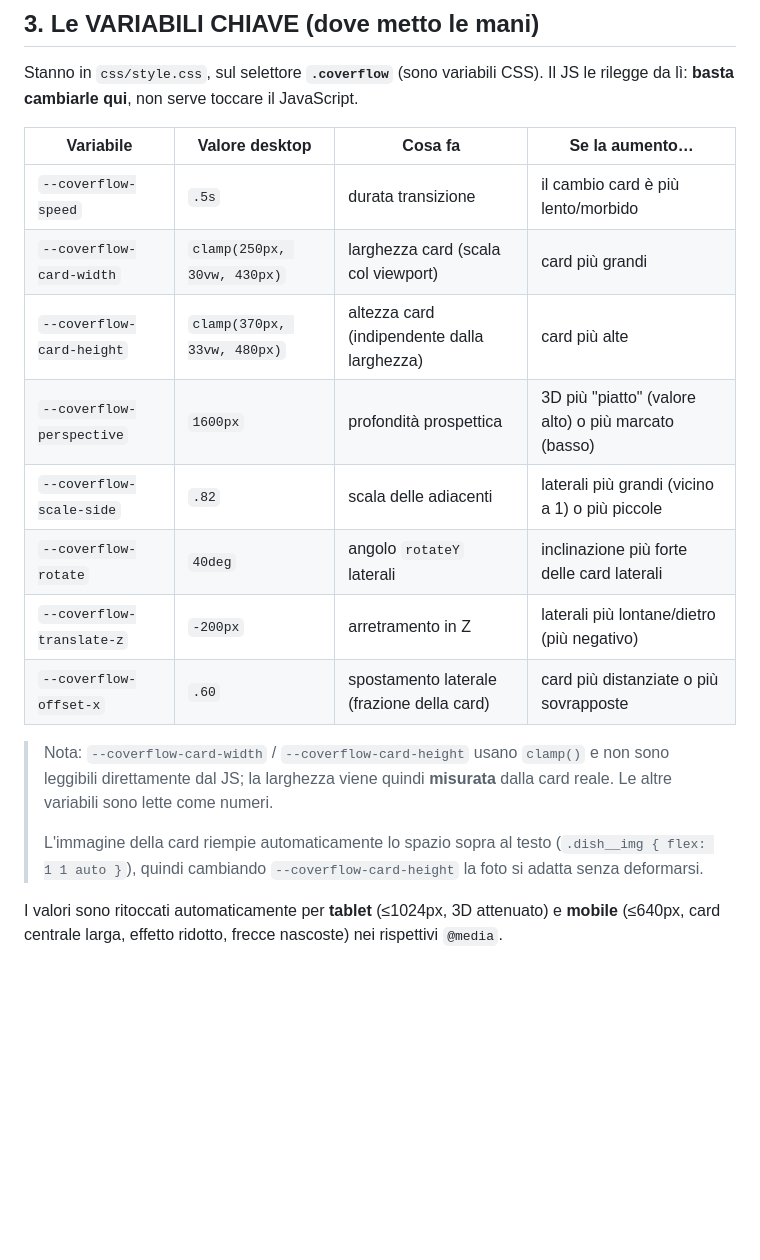
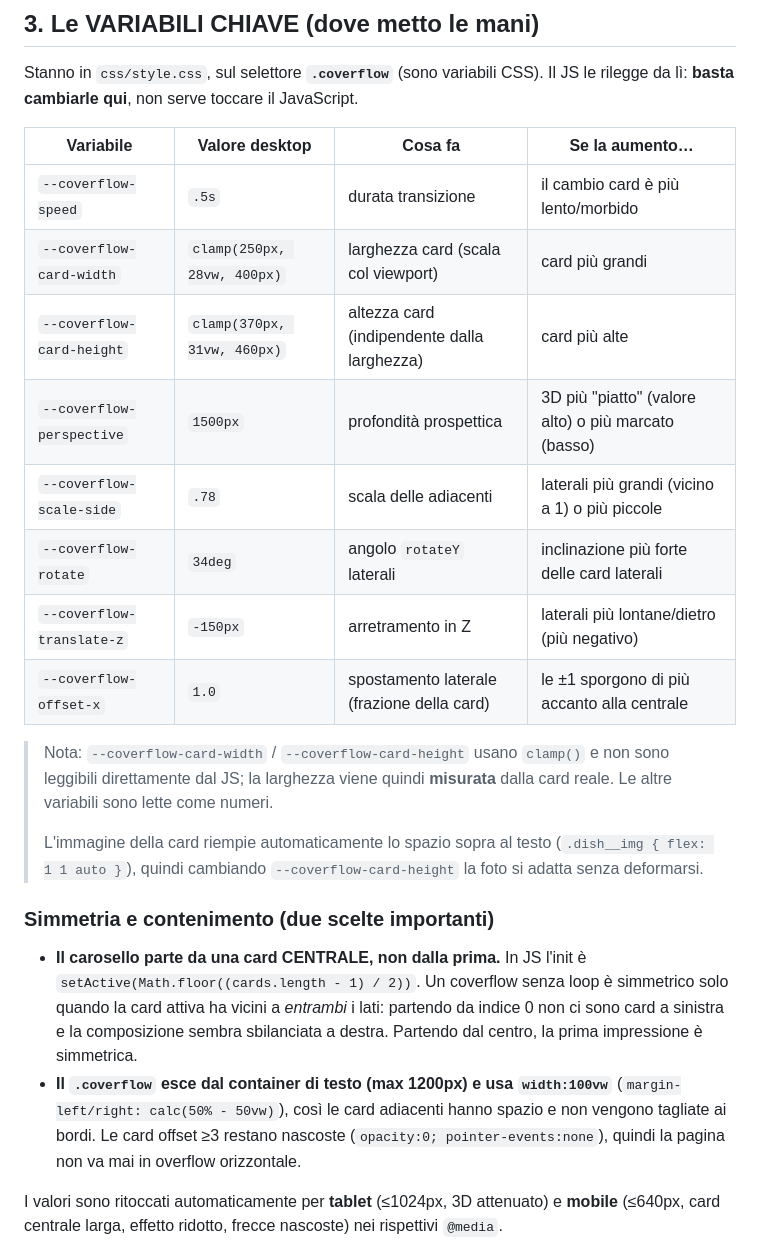
Before and after one commit to antonio-de-santis-dev/LA-MORO, a Markdown page: docs/carosello-coverflow.md, the part around the change. Rendered like a GitHub page; blank space fills up the shorter version.

Commit message:
Docs: Coverflow values + symmetric-start & full-bleed notes
Co-Authored-By: Claude Opus 4.8 <noreply@anthropic.com>
Claude-Session: https://claude.ai/code/session_01NiJf4oL1tEGZUuEmQcMRtP

```diff
--- a/docs/carosello-coverflow.md
+++ b/docs/carosello-coverflow.md
@@ -65,13 +65,13 @@ Il JS le rilegge da lì: **basta cambiarle qui**, non serve toccare il JavaScrip
 | Variabile | Valore desktop | Cosa fa | Se la aumento… |
 |---|---|---|---|
 | `--coverflow-speed` | `.5s` | durata transizione | il cambio card è più lento/morbido |
-| `--coverflow-card-width` | `clamp(250px, 30vw, 430px)` | larghezza card (scala col viewport) | card più grandi |
-| `--coverflow-card-height` | `clamp(370px, 33vw, 480px)` | altezza card (indipendente dalla larghezza) | card più alte |
-| `--coverflow-perspective` | `1600px` | profondità prospettica | 3D più "piatto" (valore alto) o più marcato (basso) |
-| `--coverflow-scale-side` | `.82` | scala delle adiacenti | laterali più grandi (vicino a 1) o più piccole |
-| `--coverflow-rotate` | `40deg` | angolo `rotateY` laterali | inclinazione più forte delle card laterali |
-| `--coverflow-translate-z` | `-200px` | arretramento in Z | laterali più lontane/dietro (più negativo) |
-| `--coverflow-offset-x` | `.60` | spostamento laterale (frazione della card) | card più distanziate o più sovrapposte |
+| `--coverflow-card-width` | `clamp(250px, 28vw, 400px)` | larghezza card (scala col viewport) | card più grandi |
+| `--coverflow-card-height` | `clamp(370px, 31vw, 460px)` | altezza card (indipendente dalla larghezza) | card più alte |
+| `--coverflow-perspective` | `1500px` | profondità prospettica | 3D più "piatto" (valore alto) o più marcato (basso) |
+| `--coverflow-scale-side` | `.78` | scala delle adiacenti | laterali più grandi (vicino a 1) o più piccole |
+| `--coverflow-rotate` | `34deg` | angolo `rotateY` laterali | inclinazione più forte delle card laterali |
+| `--coverflow-translate-z` | `-150px` | arretramento in Z | laterali più lontane/dietro (più negativo) |
+| `--coverflow-offset-x` | `1.0` | spostamento laterale (frazione della card) | le ±1 sporgono di più accanto alla centrale |
 
 > Nota: `--coverflow-card-width` / `--coverflow-card-height` usano `clamp()` e non
 > sono leggibili direttamente dal JS; la larghezza viene quindi **misurata** dalla
@@ -80,6 +80,19 @@ Il JS le rilegge da lì: **basta cambiarle qui**, non serve toccare il JavaScrip
 > L'immagine della card riempie automaticamente lo spazio sopra al testo
 > (`.dish__img { flex: 1 1 auto }`), quindi cambiando `--coverflow-card-height` la
 > foto si adatta senza deformarsi.
+
+### Simmetria e contenimento (due scelte importanti)
+
+- **Il carosello parte da una card CENTRALE, non dalla prima.** In JS l'init è
+  `setActive(Math.floor((cards.length - 1) / 2))`. Un coverflow senza loop è
+  simmetrico solo quando la card attiva ha vicini a *entrambi* i lati: partendo da
+  indice 0 non ci sono card a sinistra e la composizione sembra sbilanciata a
+  destra. Partendo dal centro, la prima impressione è simmetrica.
+- **Il `.coverflow` esce dal container di testo (max 1200px) e usa `width:100vw`**
+  (`margin-left/right: calc(50% - 50vw)`), così le card adiacenti hanno spazio e
+  non vengono tagliate ai bordi. Le card offset ≥3 restano nascoste
+  (`opacity:0; pointer-events:none`), quindi la pagina non va mai in overflow
+  orizzontale.
 
 I valori sono ritoccati automaticamente per **tablet** (≤1024px, 3D attenuato) e
 **mobile** (≤640px, card centrale larga, effetto ridotto, frecce nascoste) nei
```
